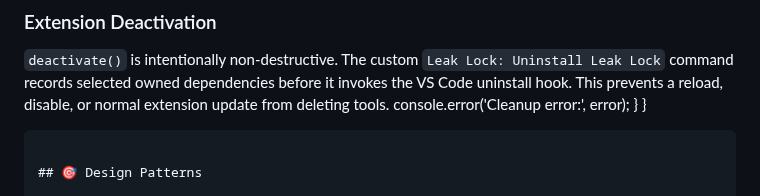
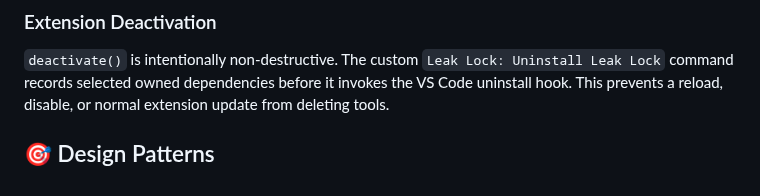
Before and after one commit to nikolareljin/leak-lock, a Markdown page: docs/ARCHITECTURE.md, the part around the change. Drawn GitHub-style.

Commit message:
docs: correct deactivation cleanup contract

````diff
--- a/docs/ARCHITECTURE.md
+++ b/docs/ARCHITECTURE.md
@@ -334,10 +334,6 @@ function activate(context) {
 `deactivate()` is intentionally non-destructive. The custom `Leak Lock: Uninstall Leak Lock`
 command records selected owned dependencies before it invokes the VS Code uninstall hook.
 This prevents a reload, disable, or normal extension update from deleting tools.
-        console.error('Cleanup error:', error);
-    }
-}
-```
 
 ## 🎯 Design Patterns
 
````
